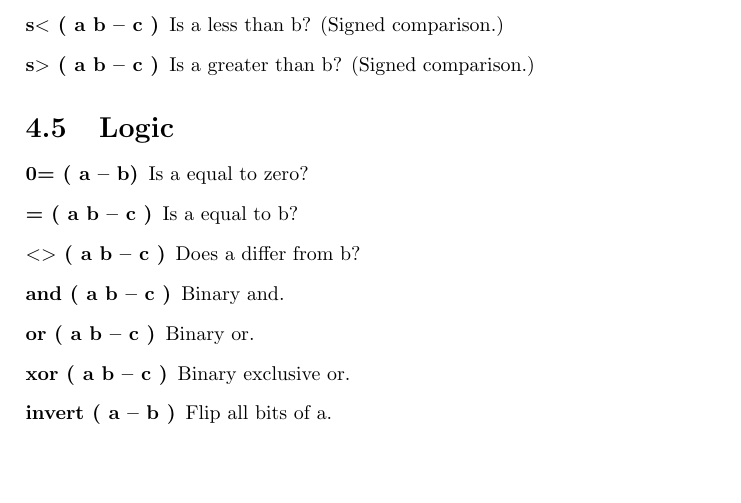
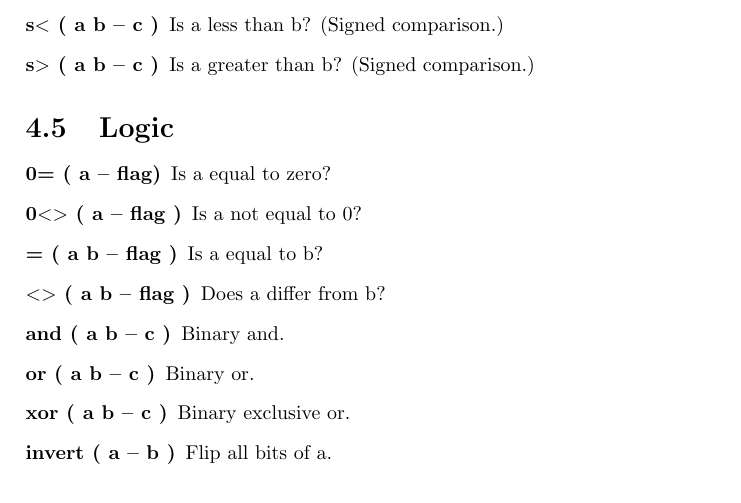
Before and after one commit to jkotlinski/durexforth, a LaTeX thesis (docs/manual.tex, which reads docs/forth.tex): part of page 14 of 24, cut so that both start at the same text, the shorter picture padded with empty space. Compiled offline with pdfLaTeX.

Commit message:
Document 0<>.

```diff
--- a/docs/forth.tex
+++ b/docs/forth.tex
@@ -123,9 +123,10 @@ and 0 - 7FFF are positive. (E.g., FFFF means -1.)
 \section{Logic}
 
 \begin{description}
-\item[0= ( a -- b)] Is a equal to zero?
-\item[= ( a b -- c )] Is a equal to b?
-\item[$<>$ ( a b -- c )] Does a differ from b?
+\item[0= ( a -- flag)] Is a equal to zero?
+\item[0$<>$ ( a -- flag )] Is a not equal to 0?
+\item[= ( a b -- flag )] Is a equal to b?
+\item[$<>$ ( a b -- flag )] Does a differ from b?
 \item[and ( a b -- c )] Binary and.
 \item[or ( a b -- c )] Binary or.
 \item[xor ( a b -- c )] Binary exclusive or.
```
